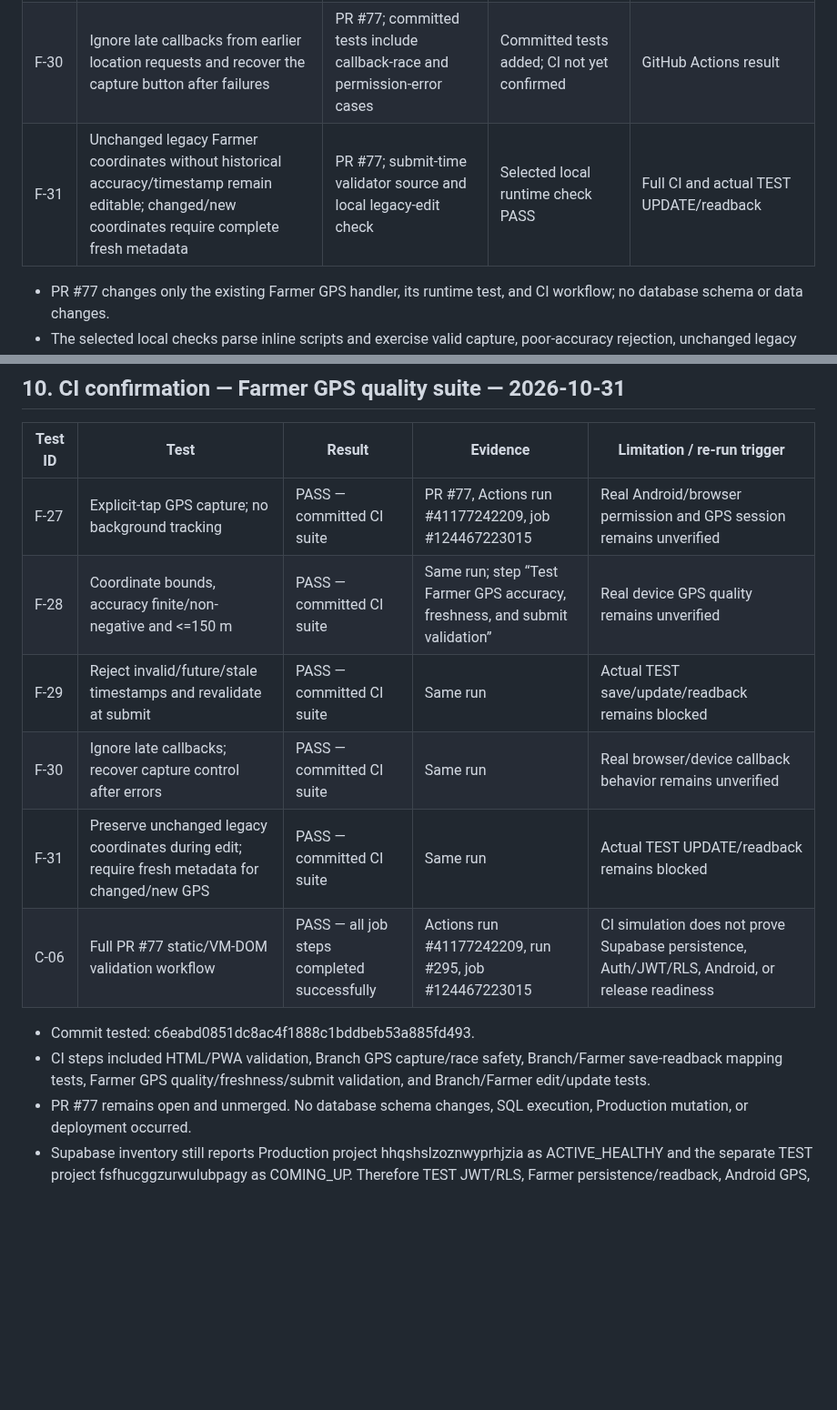
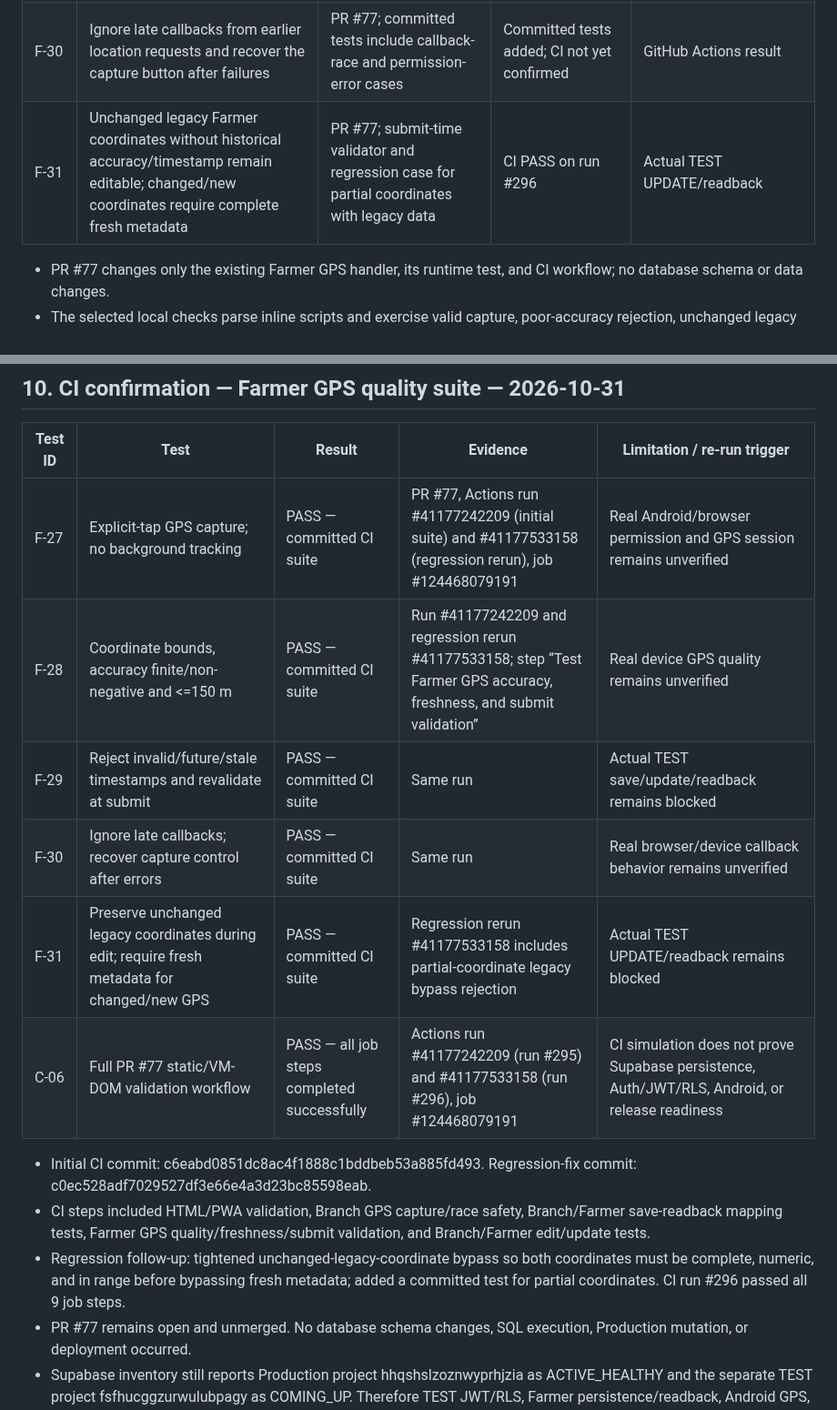
Before and after one commit to jui603295-sudo/muhaimin-dairy, a Markdown page: docs/FARMER_MODULE_DEVELOPMENT_CHECKLIST.md, 2 parts joined by grey strips. Shown at 91% size. Rendered like a GitHub page; blank space fills up the shorter version.

Commit message:
docs(farmers): record GPS legacy-coordinate regression CI pass

```diff
--- a/docs/FARMER_MODULE_DEVELOPMENT_CHECKLIST.md
+++ b/docs/FARMER_MODULE_DEVELOPMENT_CHECKLIST.md
@@ -149,7 +149,7 @@ The following checks were added after this register was first created. These are
 | F-28 | Reject malformed/out-of-range coordinates, non-finite/negative accuracy, and accuracy worse than 150 m; clear invalid values | PR #77; local runtime checks for valid fix and 151 m rejection | Selected local runtime checks PASS | Full committed test suite in GitHub Actions; real device GPS quality |
 | F-29 | Reject invalid, future-dated, or older-than-10-minute GPS timestamps at capture and revalidate accuracy/freshness immediately before save | PR #77; submit-time validator source and selected stale-fix test | Source implemented; selected local runtime checks PASS | Full CI and Android/browser verification |
 | F-30 | Ignore late callbacks from earlier location requests and recover the capture button after failures | PR #77; committed tests include callback-race and permission-error cases | Committed tests added; CI not yet confirmed | GitHub Actions result |
-| F-31 | Unchanged legacy Farmer coordinates without historical accuracy/timestamp remain editable; changed/new coordinates require complete fresh metadata | PR #77; submit-time validator source and local legacy-edit check | Selected local runtime check PASS | Full CI and actual TEST UPDATE/readback |
+| F-31 | Unchanged legacy Farmer coordinates without historical accuracy/timestamp remain editable; changed/new coordinates require complete fresh metadata | PR #77; submit-time validator and regression case for partial coordinates with legacy data | CI PASS on run #296 | Actual TEST UPDATE/readback |
 
 - PR #77 changes only the existing Farmer GPS handler, its runtime test, and CI workflow; no database schema or data changes.
 - The selected local checks parse inline scripts and exercise valid capture, poor-accuracy rejection, unchanged legacy GPS edit, and stale submit rejection. They are not a substitute for the complete Node test suite or CI.
@@ -163,15 +163,16 @@ The following checks were added after this register was first created. These are
 
 | Test ID | Test | Result | Evidence | Limitation / re-run trigger |
 |---|---|---|---|---|
-| F-27 | Explicit-tap GPS capture; no background tracking | PASS — committed CI suite | PR #77, Actions run #41177242209, job #124467223015 | Real Android/browser permission and GPS session remains unverified |
-| F-28 | Coordinate bounds, accuracy finite/non-negative and <=150 m | PASS — committed CI suite | Same run; step “Test Farmer GPS accuracy, freshness, and submit validation” | Real device GPS quality remains unverified |
+| F-27 | Explicit-tap GPS capture; no background tracking | PASS — committed CI suite | PR #77, Actions run #41177242209 (initial suite) and #41177533158 (regression rerun), job #124468079191 | Real Android/browser permission and GPS session remains unverified |
+| F-28 | Coordinate bounds, accuracy finite/non-negative and <=150 m | PASS — committed CI suite | Run #41177242209 and regression rerun #41177533158; step “Test Farmer GPS accuracy, freshness, and submit validation” | Real device GPS quality remains unverified |
 | F-29 | Reject invalid/future/stale timestamps and revalidate at submit | PASS — committed CI suite | Same run | Actual TEST save/update/readback remains blocked |
 | F-30 | Ignore late callbacks; recover capture control after errors | PASS — committed CI suite | Same run | Real browser/device callback behavior remains unverified |
-| F-31 | Preserve unchanged legacy coordinates during edit; require fresh metadata for changed/new GPS | PASS — committed CI suite | Same run | Actual TEST UPDATE/readback remains blocked |
-| C-06 | Full PR #77 static/VM-DOM validation workflow | PASS — all job steps completed successfully | Actions run #41177242209, run #295, job #124467223015 | CI simulation does not prove Supabase persistence, Auth/JWT/RLS, Android, or release readiness |
+| F-31 | Preserve unchanged legacy coordinates during edit; require fresh metadata for changed/new GPS | PASS — committed CI suite | Regression rerun #41177533158 includes partial-coordinate legacy bypass rejection | Actual TEST UPDATE/readback remains blocked |
+| C-06 | Full PR #77 static/VM-DOM validation workflow | PASS — all job steps completed successfully | Actions run #41177242209 (run #295) and #41177533158 (run #296), job #124468079191 | CI simulation does not prove Supabase persistence, Auth/JWT/RLS, Android, or release readiness |
 
-- Commit tested: c6eabd0851dc8ac4f1888c1bddbeb53a885fd493.
+- Initial CI commit: c6eabd0851dc8ac4f1888c1bddbeb53a885fd493. Regression-fix commit: c0ec528adf7029527df3e66e4a3d23bc85598eab.
 - CI steps included HTML/PWA validation, Branch GPS capture/race safety, Branch/Farmer save-readback mapping tests, Farmer GPS quality/freshness/submit validation, and Branch/Farmer edit/update tests.
+- Regression follow-up: tightened unchanged-legacy-coordinate bypass so both coordinates must be complete, numeric, and in range before bypassing fresh metadata; added a committed test for partial coordinates. CI run #296 passed all 9 job steps.
 - PR #77 remains open and unmerged. No database schema changes, SQL execution, Production mutation, or deployment occurred.
 - Supabase inventory still reports Production project hhqshslzoznwyprhjzia as ACTIVE_HEALTHY and the separate TEST project fsfhucggzurwulubpagy as COMING_UP. Therefore TEST JWT/RLS, Farmer persistence/readback, Android GPS, offline device behavior, regression/recovery, and release approval remain BLOCKED.
 - Do not run TEST-only diagnostics or synthetic writes against Production. Do not merge or deploy while the release gate is HOLD.
```
